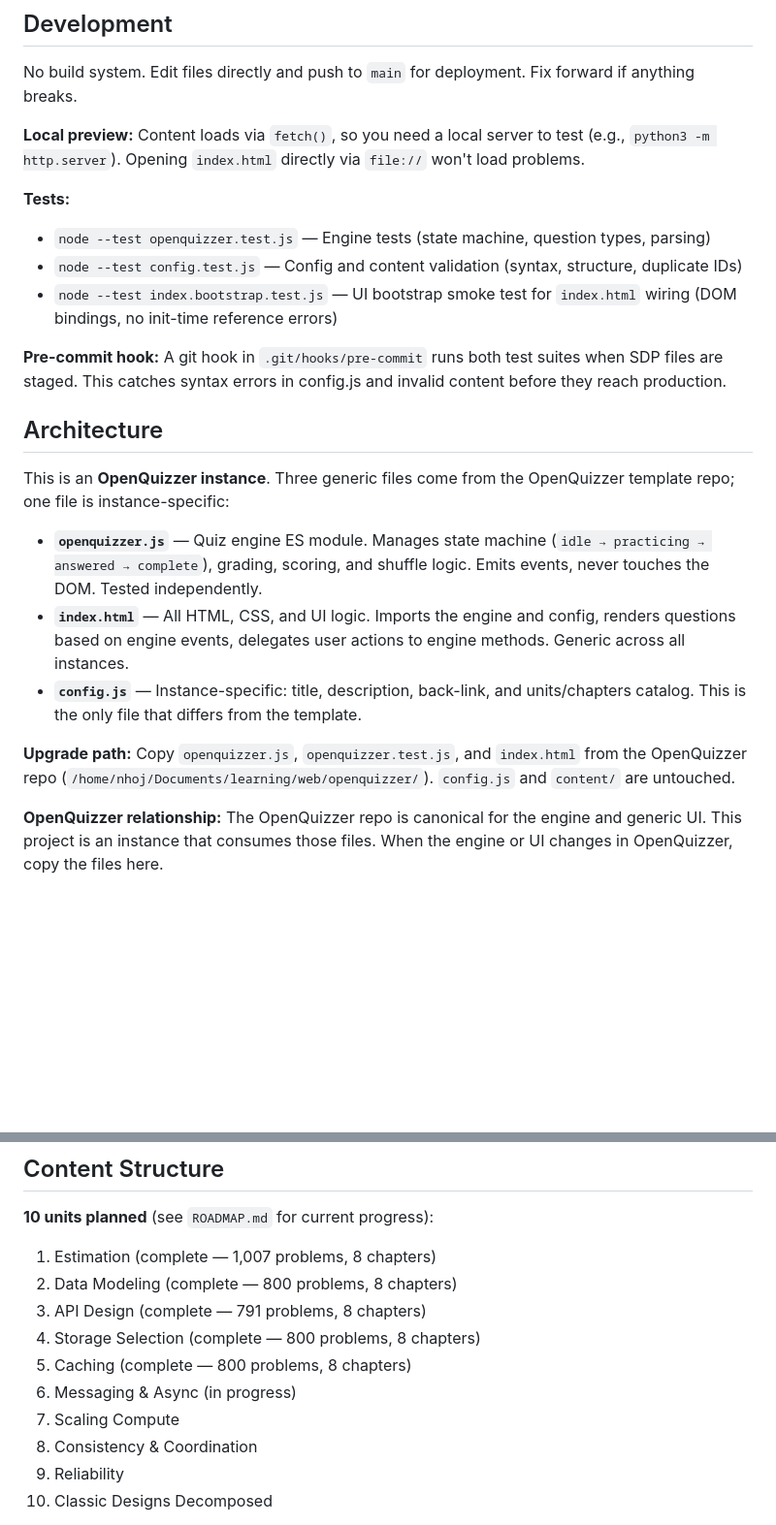
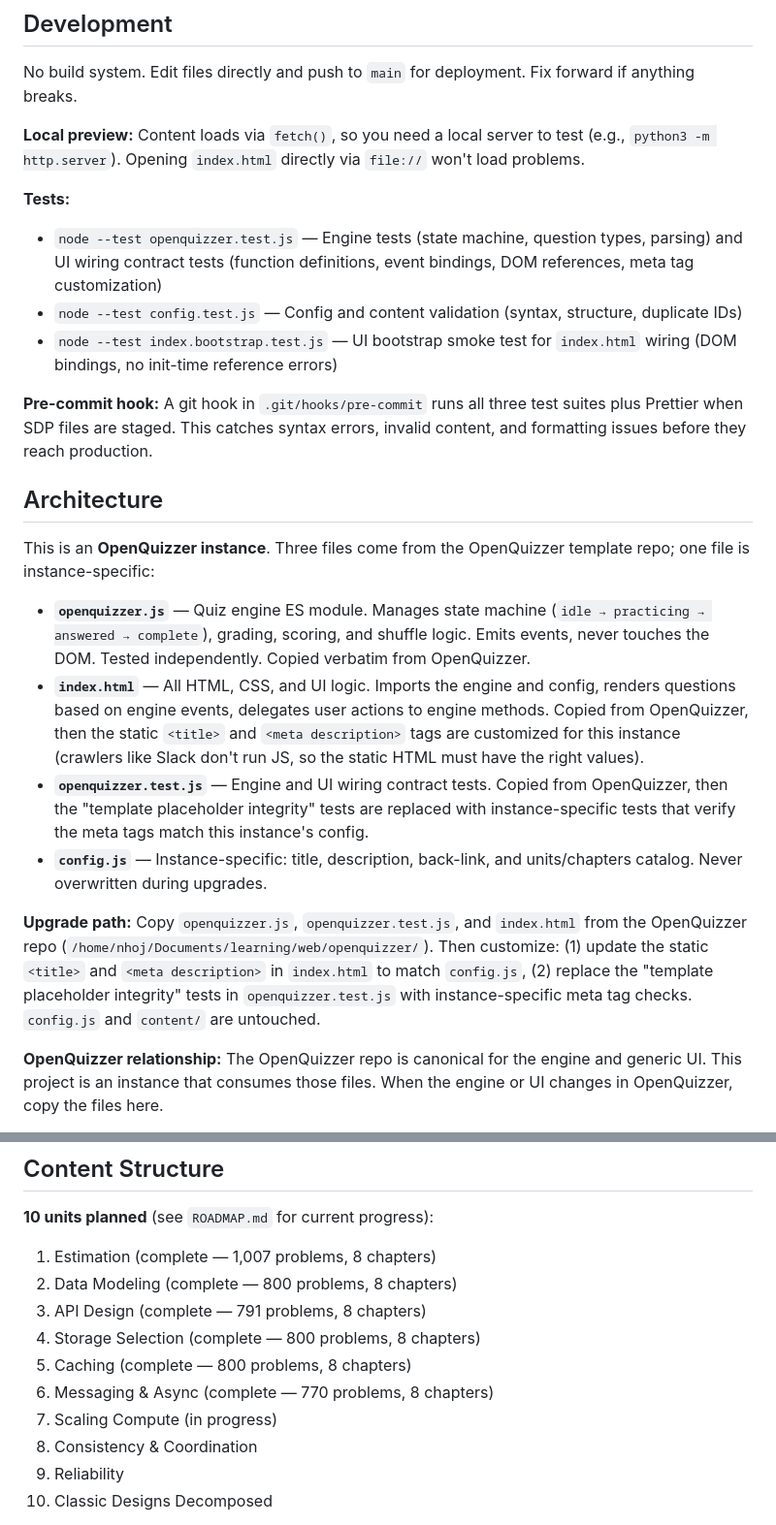
Before and after one commit to johnmarkos/nhoj.com, a Markdown page: ai-code/system-design-practice/AGENTS.md, 2 parts joined by grey strips. Shown at 97% size. GitHub-like rendering; blank space fills up the shorter version.

```diff
--- a/ai-code/system-design-practice/AGENTS.md
+++ b/ai-code/system-design-practice/AGENTS.md
@@ -37,21 +38,23 @@ No build system. Edit files directly and push to `main` for deployment. Fix forw
 **Local preview:** Content loads via `fetch()`, so you need a local server to test (e.g., `python3 -m http.server`). Opening `index.html` directly via `file://` won't load problems.
 
 **Tests:**
-- `node --test openquizzer.test.js` — Engine tests (state machine, question types, parsing)
+
+- `node --test openquizzer.test.js` — Engine tests (state machine, question types, parsing) and UI wiring contract tests (function definitions, event bindings, DOM references, meta tag customization)
 - `node --test config.test.js` — Config and content validation (syntax, structure, duplicate IDs)
 - `node --test index.bootstrap.test.js` — UI bootstrap smoke test for `index.html` wiring (DOM bindings, no init-time reference errors)
 
-**Pre-commit hook:** A git hook in `.git/hooks/pre-commit` runs both test suites when SDP files are staged. This catches syntax errors in config.js and invalid content before they reach production.
+**Pre-commit hook:** A git hook in `.git/hooks/pre-commit` runs all three test suites plus Prettier when SDP files are staged. This catches syntax errors, invalid content, and formatting issues before they reach production.
 
 ## Architecture
 
-This is an **OpenQuizzer instance**. Three generic files come from the OpenQuizzer template repo; one file is instance-specific:
+This is an **OpenQuizzer instance**. Three files come from the OpenQuizzer template repo; one file is instance-specific:
 
-- **`openquizzer.js`** — Quiz engine ES module. Manages state machine (`idle → practicing → answered → complete`), grading, scoring, and shuffle logic. Emits events, never touches the DOM. Tested independently.
-- **`index.html`** — All HTML, CSS, and UI logic. Imports the engine and config, renders questions based on engine events, delegates user actions to engine methods. Generic across all instances.
-- **`config.js`** — Instance-specific: title, description, back-link, and units/chapters catalog. This is the only file that differs from the template.
+- **`openquizzer.js`** — Quiz engine ES module. Manages state machine (`idle → practicing → answered → complete`), grading, scoring, and shuffle logic. Emits events, never touches the DOM. Tested independently. Copied verbatim from OpenQuizzer.
+- **`index.html`** — All HTML, CSS, and UI logic. Imports the engine and config, renders questions based on engine events, delegates user actions to engine methods. Copied from OpenQuizzer, then the static `<title>` and `<meta description>` tags are customized for this instance (crawlers like Slack don't run JS, so the static HTML must have the right values).
+- **`openquizzer.test.js`** — Engine and UI wiring contract tests. Copied from OpenQuizzer, then the "template placeholder integrity" tests are replaced with instance-specific tests that verify the meta tags match this instance's config.
+- **`config.js`** — Instance-specific: title, description, back-link, and units/chapters catalog. Never overwritten during upgrades.
 
-**Upgrade path:** Copy `openquizzer.js`, `openquizzer.test.js`, and `index.html` from the OpenQuizzer repo (`/home/nhoj/Documents/learning/web/openquizzer/`). `config.js` and `content/` are untouched.
+**Upgrade path:** Copy `openquizzer.js`, `openquizzer.test.js`, and `index.html` from the OpenQuizzer repo (`/home/nhoj/Documents/learning/web/openquizzer/`). Then customize: (1) update the static `<title>` and `<meta description>` in `index.html` to match `config.js`, (2) replace the "template placeholder integrity" tests in `openquizzer.test.js` with instance-specific meta tag checks. `config.js` and `content/` are untouched.
 
 **OpenQuizzer relationship:** The OpenQuizzer repo is canonical for the engine and generic UI. This project is an instance that consumes those files. When the engine or UI changes in OpenQuizzer, copy the files here.
 
@@ -85,8 +90,8 @@ Uses the nhoj.com design system (see parent `AGENTS.md`):
 3. API Design (complete — 791 problems, 8 chapters)
 4. Storage Selection (complete — 800 problems, 8 chapters)
 5. Caching (complete — 800 problems, 8 chapters)
-6. Messaging & Async (in progress)
-7. Scaling Compute
+6. Messaging & Async (complete — 770 problems, 8 chapters)
+7. Scaling Compute (in progress)
 8. Consistency & Coordination
 9. Reliability
 10. Classic Designs Decomposed
```
Also changed, not shown: other parts of ai-code/system-design-practice/AGENTS.md (+21 -3 lines), ai-code/system-design-practice/CHANGELOG.md (+10 -2 lines), ai-code/system-design-practice/ROADMAP.md (+14 -14 lines).
